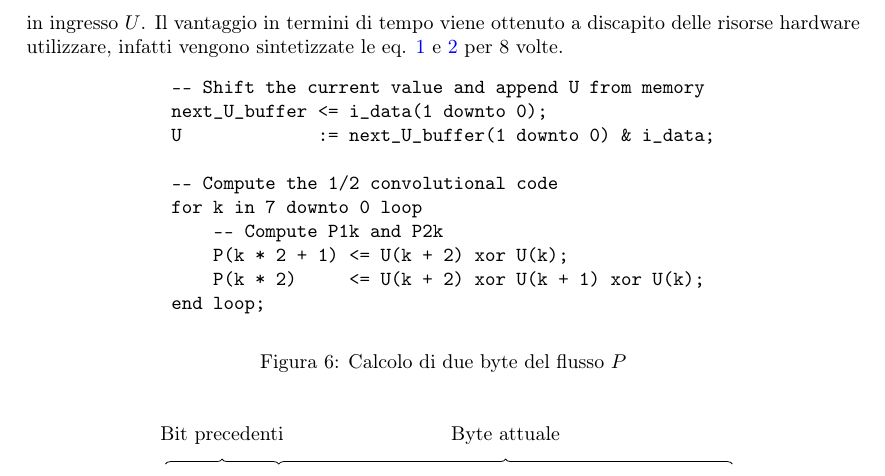
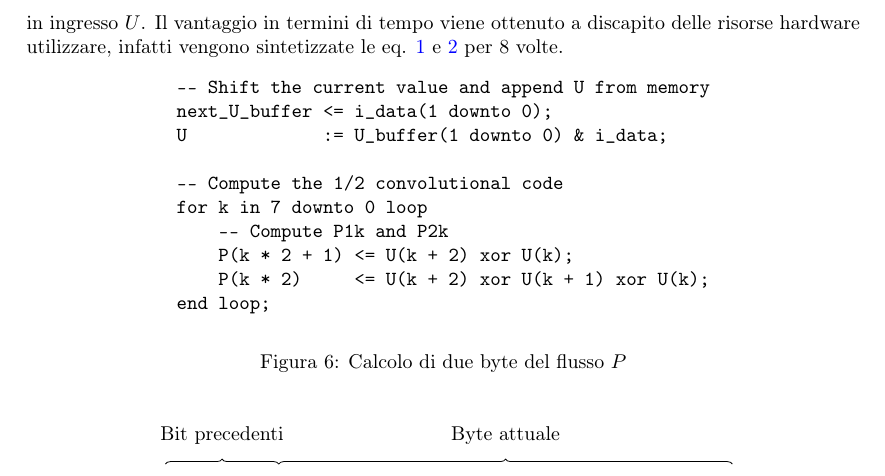
Before and after one commit to NidasioAlberto/reti-logiche-2022, a LaTeX document (report/Main.tex, which reads report/2. Architettura.tex): part of page 7 of 10, cut so that both start at the same text. Compiled offline with pdfLaTeX.

Commit message:
Updated code snippet in chapter 2.2

```diff
--- a/report/2. Architettura.tex
+++ b/report/2. Architettura.tex
@@ -69,7 +69,7 @@ Il risultato è un componente che riesce ad elaborare ciascun byte letto dalla m
         \begin{verbatim}
 -- Shift the current value and append U from memory
 next_U_buffer <= i_data(1 downto 0);
-U             := next_U_buffer(1 downto 0) & i_data;
+U             := U_buffer(1 downto 0) & i_data;
 
 -- Compute the 1/2 convolutional code
 for k in 7 downto 0 loop
```
Also changed, not shown: report/Main.pdf.
